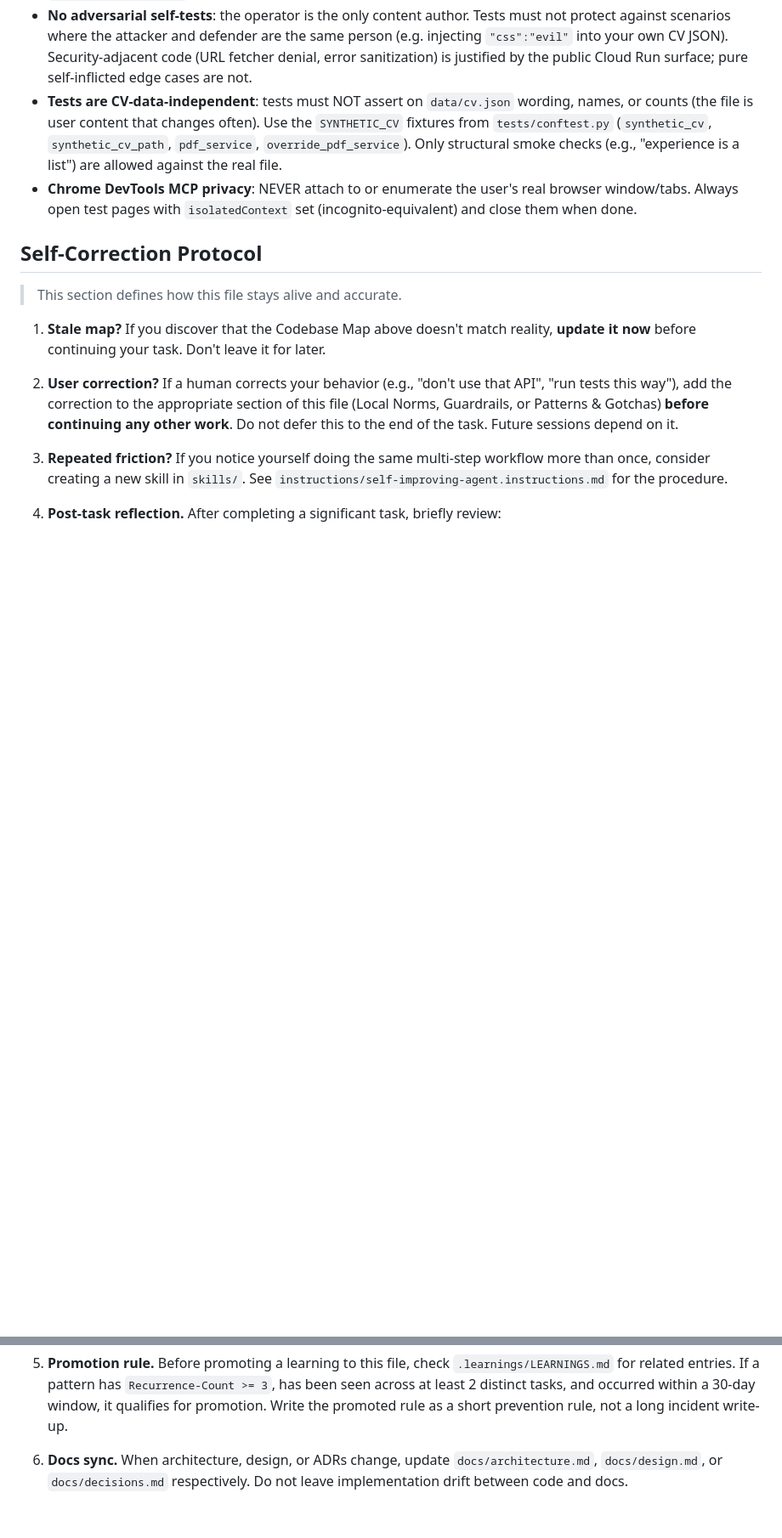
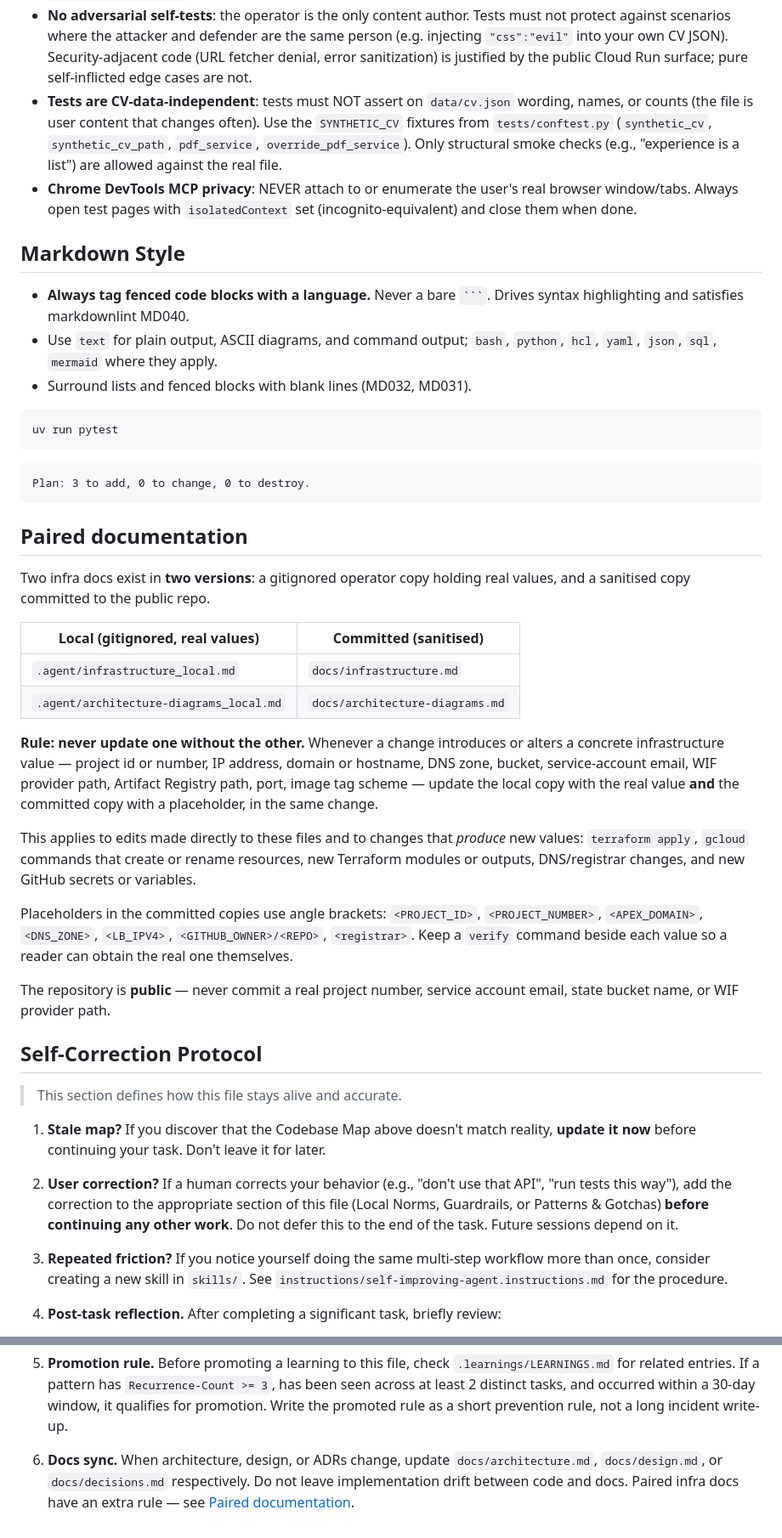
Before and after one commit to ivanprytula/cv-rest-mcp-server, a Markdown page: AGENTS.md, 2 parts joined by grey strips. Shown at 85% size. Rendered like a GitHub page; blank space fills up the shorter version.

Commit message:
docs: add markdown-style and paired-docs conventions
Two rules that were previously unwritten:

- Markdown style: always tag fenced code blocks with a language (MD040).
  Applied retroactively — docs/cloud-cdn.md had the one bare fence in any
  tracked file.
- Paired documentation: docs/infrastructure.md and
  docs/architecture-diagrams.md are sanitised public copies of gitignored
  .agent/ originals holding real values. Both must be updated in the same
  change whenever a concrete infrastructure value appears or changes —
  including values produced by terraform apply, gcloud, or new GitHub
  secrets, not just direct edits to the files.

AGENTS.md holds the full text; CLAUDE.md carries a short digest and links.

````diff
--- a/AGENTS.md
+++ b/AGENTS.md
@@ -225,6 +225,51 @@ pyproject.toml          # Python 3.14+, deps, ruff/ty config, pytest asyncio_mod
 - **Tests are CV-data-independent**: tests must NOT assert on `data/cv.json` wording, names, or counts (the file is user content that changes often). Use the `SYNTHETIC_CV` fixtures from `tests/conftest.py` (`synthetic_cv`, `synthetic_cv_path`, `pdf_service`, `override_pdf_service`). Only structural smoke checks (e.g., "experience is a list") are allowed against the real file.
 - **Chrome DevTools MCP privacy**: NEVER attach to or enumerate the user's real browser window/tabs. Always open test pages with `isolatedContext` set (incognito-equivalent) and close them when done.
 
+## Markdown Style
+
+- **Always tag fenced code blocks with a language.** Never a bare ` ``` `.
+  Drives syntax highlighting and satisfies markdownlint MD040.
+- Use `text` for plain output, ASCII diagrams, and command output;
+  `bash`, `python`, `hcl`, `yaml`, `json`, `sql`, `mermaid` where they apply.
+- Surround lists and fenced blocks with blank lines (MD032, MD031).
+
+```bash
+uv run pytest
+```
+
+```text
+Plan: 3 to add, 0 to change, 0 to destroy.
+```
+
+## Paired documentation
+
+Two infra docs exist in **two versions**: a gitignored operator copy holding
+real values, and a sanitised copy committed to the public repo.
+
+| Local (gitignored, real values) | Committed (sanitised) |
+| --- | --- |
+| `.agent/infrastructure_local.md` | `docs/infrastructure.md` |
+| `.agent/architecture-diagrams_local.md` | `docs/architecture-diagrams.md` |
+
+**Rule: never update one without the other.** Whenever a change introduces or
+alters a concrete infrastructure value — project id or number, IP address,
+domain or hostname, DNS zone, bucket, service-account email, WIF provider path,
+Artifact Registry path, port, image tag scheme — update the local copy with the
+real value **and** the committed copy with a placeholder, in the same change.
+
+This applies to edits made directly to these files and to changes that *produce*
+new values: `terraform apply`, `gcloud` commands that create or rename
+resources, new Terraform modules or outputs, DNS/registrar changes, and new
+GitHub secrets or variables.
+
+Placeholders in the committed copies use angle brackets: `<PROJECT_ID>`,
+`<PROJECT_NUMBER>`, `<APEX_DOMAIN>`, `<DNS_ZONE>`, `<LB_IPV4>`,
+`<GITHUB_OWNER>/<REPO>`, `<registrar>`. Keep a `verify` command beside each
+value so a reader can obtain the real one themselves.
+
+The repository is **public** — never commit a real project number, service
+account email, state bucket name, or WIF provider path.
+
 ## Self-Correction Protocol
 
 > This section defines how this file stays alive and accurate.
@@ -242,4 +287,4 @@ pyproject.toml          # Python 3.14+, deps, ruff/ty config, pytest asyncio_mod
 
 5. **Promotion rule.** Before promoting a learning to this file, check `.learnings/LEARNINGS.md` for related entries. If a pattern has `Recurrence-Count >= 3`, has been seen across at least 2 distinct tasks, and occurred within a 30-day window, it qualifies for promotion. Write the promoted rule as a short prevention rule, not a long incident write-up.
 
-6. **Docs sync.** When architecture, design, or ADRs change, update `docs/architecture.md`, `docs/design.md`, or `docs/decisions.md` respectively. Do not leave implementation drift between code and docs.
+6. **Docs sync.** When architecture, design, or ADRs change, update `docs/architecture.md`, `docs/design.md`, or `docs/decisions.md` respectively. Do not leave implementation drift between code and docs. Paired infra docs have an extra rule — see [Paired documentation](#paired-documentation).
````
Also changed, not shown: CLAUDE.md (+26 -0 lines), docs/cloud-cdn.md (+1 -1 lines).
